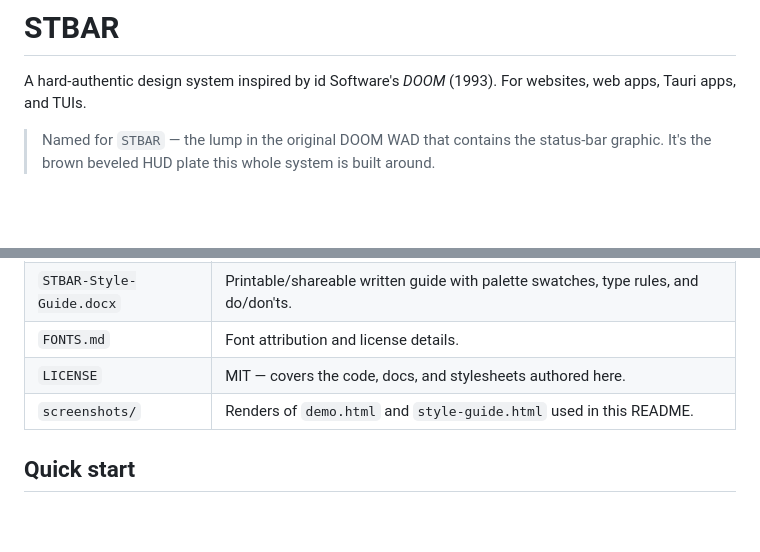
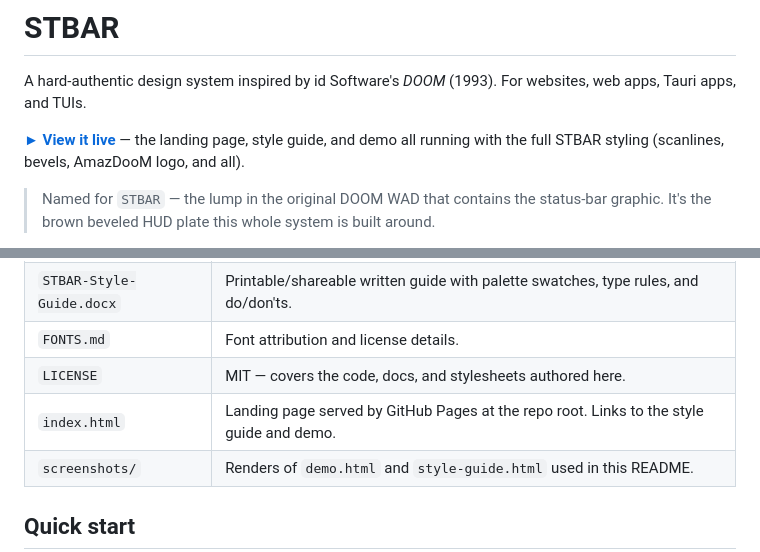
Before and after one commit to TheAmericanMaker/STBAR, a Markdown page: README.md, 2 parts joined by grey strips. Rendered like a GitHub page; blank space fills up the shorter version.

Commit message:
Add landing page (index.html) for GitHub Pages

```diff
--- a/README.md
+++ b/README.md
@@ -2,6 +2,8 @@
 
 A hard-authentic design system inspired by id Software's *DOOM* (1993).
 For websites, web apps, Tauri apps, and TUIs.
+
+**[► View it live](https://YOUR-USERNAME.github.io/stbar/)** — the landing page, style guide, and demo all running with the full STBAR styling (scanlines, bevels, AmazDooM logo, and all).
 
 > Named for `STBAR` — the lump in the original DOOM WAD that contains the
 > status-bar graphic. It's the brown beveled HUD plate this whole system
@@ -35,6 +37,7 @@ Scanlines, vignette, bevels, glow, and the alternating-bevel DOOM logo are all C
 | `STBAR-Style-Guide.docx` | Printable/shareable written guide with palette swatches, type rules, and do/don'ts. |
 | `FONTS.md` | Font attribution and license details. |
 | `LICENSE` | MIT — covers the code, docs, and stylesheets authored here. |
+| `index.html` | Landing page served by GitHub Pages at the repo root. Links to the style guide and demo. |
 | `screenshots/` | Renders of `demo.html` and `style-guide.html` used in this README. |
 
 ## Quick start
```
Also changed, not shown: screenshots/index-landing.png (added), 1 other file.
